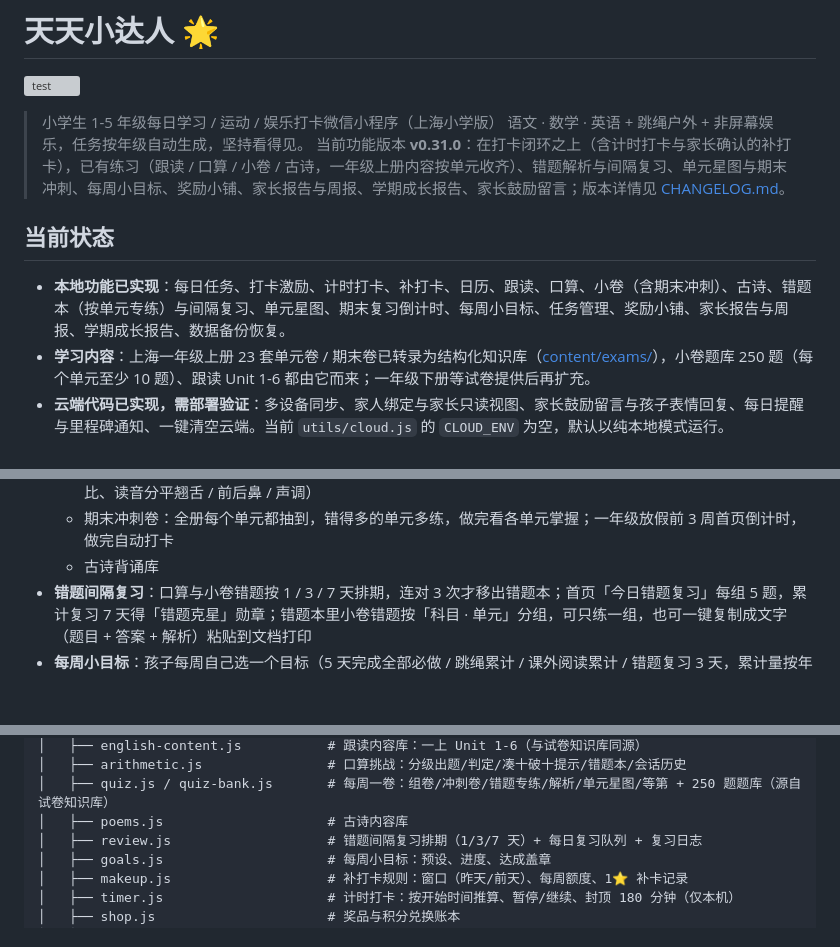
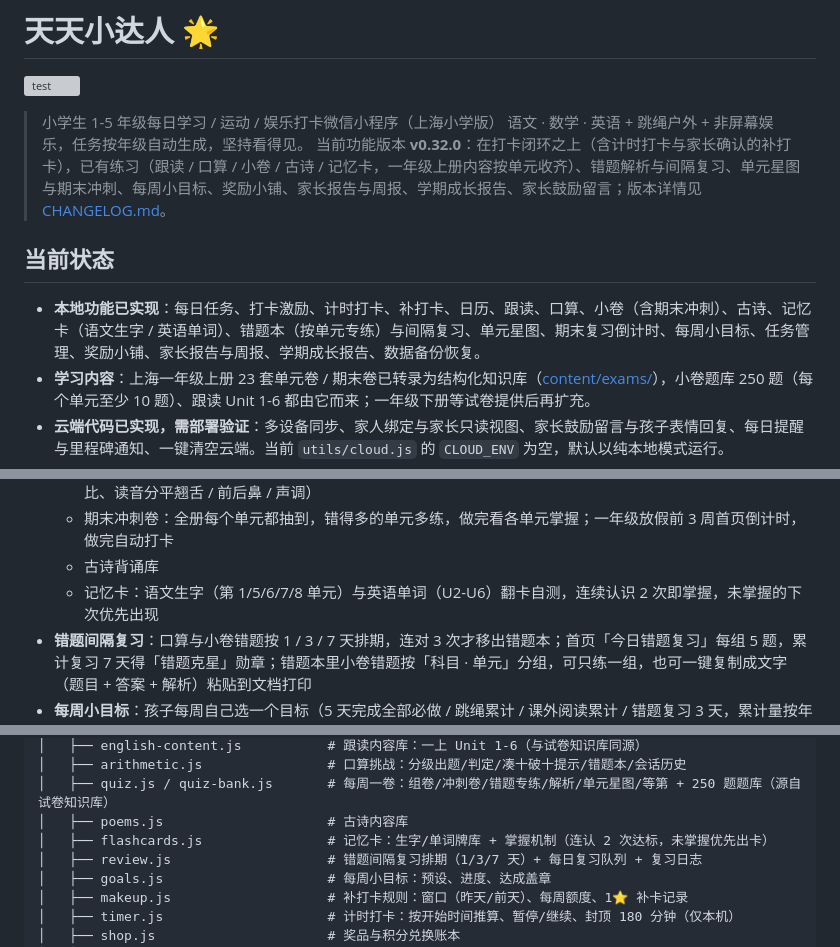
Before and after one commit to fengqiliu/tiantian-daka, a Markdown page: README.md, 3 parts joined by grey strips. Rendered like a GitHub page; blank space fills up the shorter version; grey boxes are pictures that could not be loaded.

Commit message:
docs: README 更新至 v0.32.0（版本横幅、状态与功能清单、utils 树、路线图补记忆卡）

```diff
--- a/README.md
+++ b/README.md
@@ -4,11 +4,11 @@
 
 > 小学生 1-5 年级每日学习 / 运动 / 娱乐打卡微信小程序（上海小学版）
 > 语文 · 数学 · 英语 + 跳绳户外 + 非屏幕娱乐，任务按年级自动生成，坚持看得见。
-> 当前功能版本 **v0.31.0**：在打卡闭环之上（含计时打卡与家长确认的补打卡），已有练习（跟读 / 口算 / 小卷 / 古诗，一年级上册内容按单元收齐）、错题解析与间隔复习、单元星图与期末冲刺、每周小目标、奖励小铺、家长报告与周报、学期成长报告、家长鼓励留言；版本详情见 [CHANGELOG.md](CHANGELOG.md)。
+> 当前功能版本 **v0.32.0**：在打卡闭环之上（含计时打卡与家长确认的补打卡），已有练习（跟读 / 口算 / 小卷 / 古诗 / 记忆卡，一年级上册内容按单元收齐）、错题解析与间隔复习、单元星图与期末冲刺、每周小目标、奖励小铺、家长报告与周报、学期成长报告、家长鼓励留言；版本详情见 [CHANGELOG.md](CHANGELOG.md)。
 
 ## 当前状态
 
-- **本地功能已实现**：每日任务、打卡激励、计时打卡、补打卡、日历、跟读、口算、小卷（含期末冲刺）、古诗、错题本（按单元专练）与间隔复习、单元星图、期末复习倒计时、每周小目标、任务管理、奖励小铺、家长报告与周报、学期成长报告、数据备份恢复。
+- **本地功能已实现**：每日任务、打卡激励、计时打卡、补打卡、日历、跟读、口算、小卷（含期末冲刺）、古诗、记忆卡（语文生字 / 英语单词）、错题本（按单元专练）与间隔复习、单元星图、期末复习倒计时、每周小目标、任务管理、奖励小铺、家长报告与周报、学期成长报告、数据备份恢复。
 - **学习内容**：上海一年级上册 23 套单元卷 / 期末卷已转录为结构化知识库（[content/exams/](content/exams/README.md)），小卷题库 250 题（每个单元至少 10 题）、跟读 Unit 1-6 都由它而来；一年级下册等试卷提供后再扩充。
 - **云端代码已实现，需部署验证**：多设备同步、家人绑定与家长只读视图、家长鼓励留言与孩子表情回复、每日提醒与里程碑通知、一键清空云端。当前 `utils/cloud.js` 的 `CLOUD_ENV` 为空，默认以纯本地模式运行。
 - **测试资产**：191 项客户端逻辑用例、56 项云函数用例、49 项页面流程用例，外加页面静态检查与代码包体积检查，`node scripts/run-all.js` 一键运行，GitHub Actions 每次推送自动跑；均无需安装依赖。云函数与页面测试使用内存桩，不能替代真实微信云环境与双手机联调。
@@ -32,6 +32,7 @@
   - 每周一卷：判断 / 选择 / 多选，可按单元或「期末」练，等第制评价；答错说一句「为什么」（比大小先算再比、读音分平翘舌 / 前后鼻 / 声调）
   - 期末冲刺卷：全册每个单元都抽到，错得多的单元多练，做完看各单元掌握；一年级放假前 3 周首页倒计时，做完自动打卡
   - 古诗背诵库
+  - 记忆卡：语文生字（第 1/5/6/7/8 单元）与英语单词（U2-U6）翻卡自测，连续认识 2 次即掌握，未掌握的下次优先出现
 - **错题间隔复习**：口算与小卷错题按 1 / 3 / 7 天排期，连对 3 次才移出错题本；首页「今日错题复习」每组 5 题，累计复习 7 天得「错题克星」勋章；错题本里小卷错题按「科目 · 单元」分组，可只练一组，也可一键复制成文字（题目 + 答案 + 解析）粘贴到文档打印
 - **每周小目标**：孩子每周自己选一个目标（5 天完成全部必做 / 跳绳累计 / 课外阅读累计 / 错题复习 3 天，累计量按年级定），首页进度条，达成 +5⭐；达成前可以换，达成后锁定
 - **奖励小铺**：打卡赚积分、兑换家长上架的奖品；花积分不减少星星和称号
@@ -87,6 +88,7 @@ tiantian-daka/
 │   ├── arithmetic.js                # 口算挑战：分级出题/判定/凑十破十提示/错题本/会话历史
 │   ├── quiz.js / quiz-bank.js       # 每周一卷：组卷/冲刺卷/错题专练/解析/单元星图/等第 + 250 题题库（源自试卷知识库）
 │   ├── poems.js                     # 古诗内容库
+│   ├── flashcards.js                # 记忆卡：生字/单词牌库 + 掌握机制（连认 2 次达标，未掌握优先出卡）
 │   ├── review.js                    # 错题间隔复习排期（1/3/7 天）+ 每日复习队列 + 复习日志
 │   ├── goals.js                     # 每周小目标：预设、进度、达成盖章
 │   ├── makeup.js                    # 补打卡规则：窗口（昨天/前天）、每周额度、1⭐ 补卡记录
```
Also changed, not shown: other parts of README.md (+1 -0 lines).
